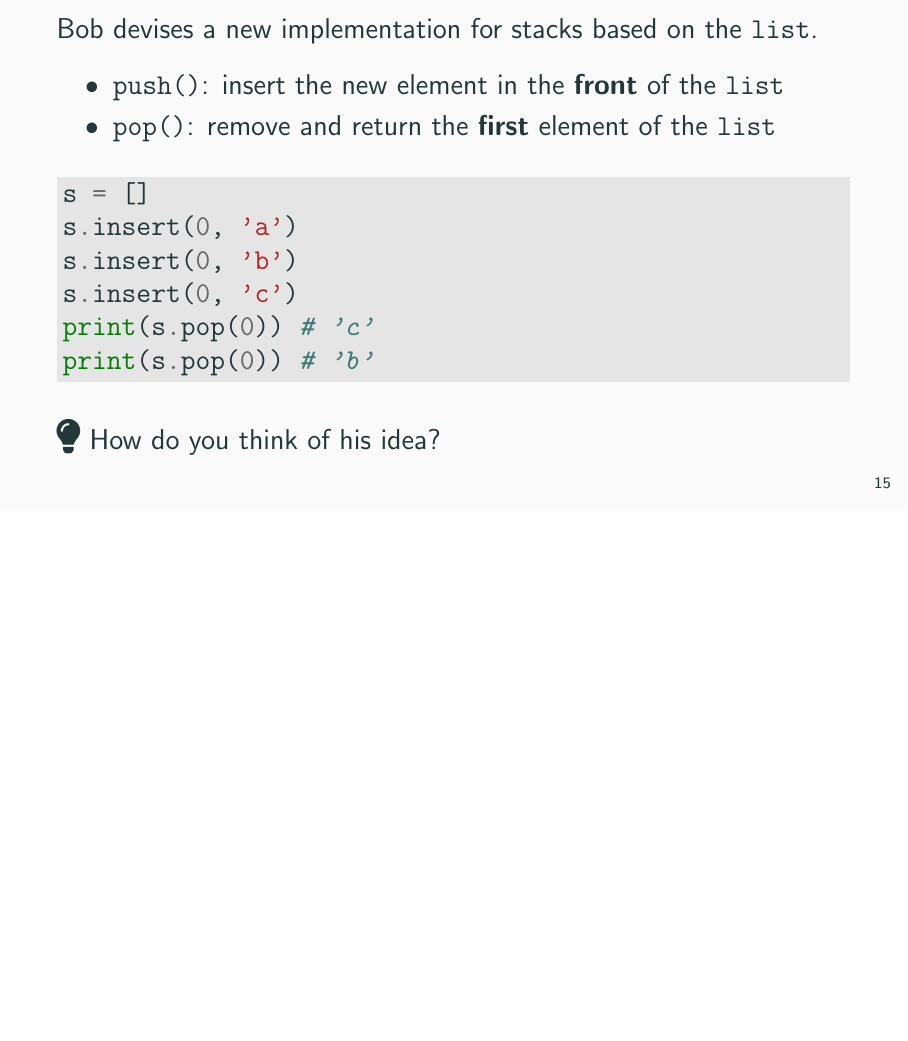
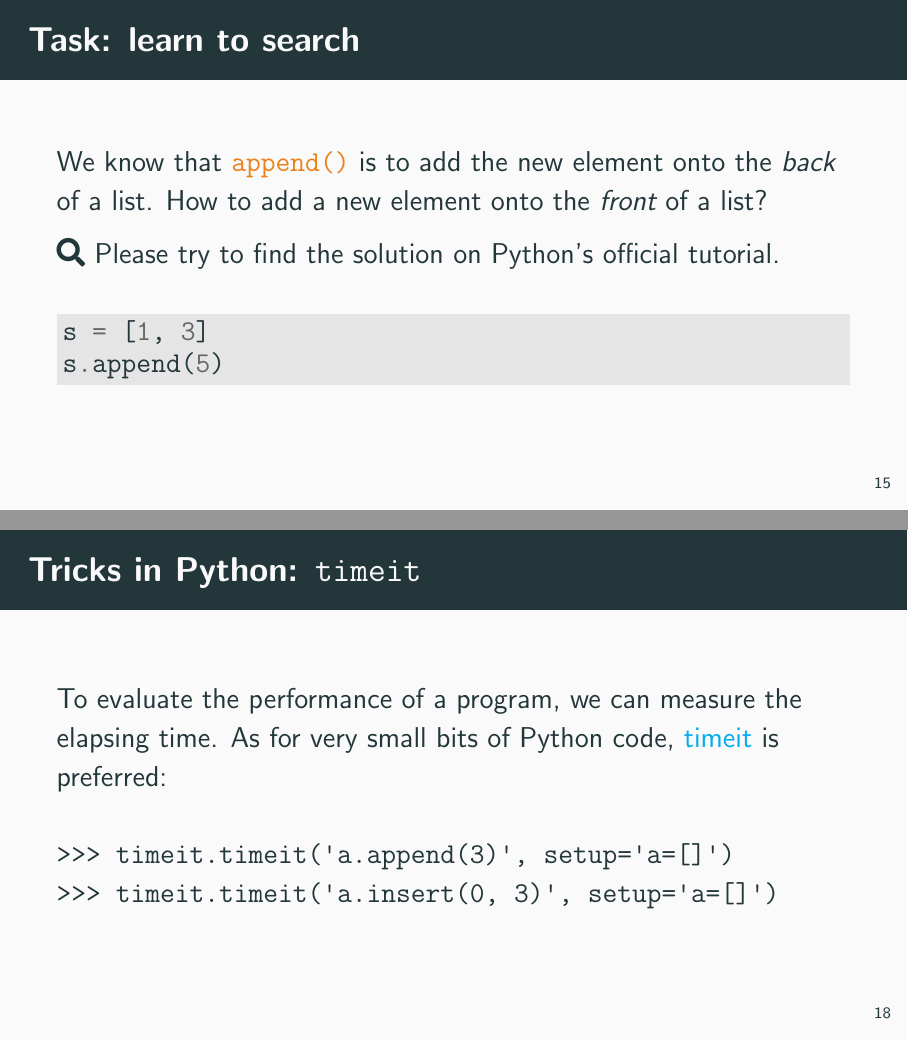
Before and after one commit to ChenZhongPu/data-structure-swufe, LaTeX slides (slides/week3-stack.tex): page 20 of 37 before the commit and pages 20 and 23 of 40 after it, the two joined at a grey line, the shorter picture padded with empty space. Compiled offline with pdfLaTeX.

Commit message:
add exercise for stack

```diff
--- a/slides/week3-stack.tex
+++ b/slides/week3-stack.tex
@@ -386,6 +386,20 @@ Basically, an amortized time is \textbf{the average time taken per operation, if
 \end{frame}
 
 \begin{frame}[fragile]
+    \frametitle{Task: learn to search}
+We know that \texttt{\alert{append()}} is to add the new element onto the \emph{back} of a list. How to add a new element onto the \emph{front} of a list?
+
+\faIcon{search} Please try to find the solution on Python's official tutorial.
+
+\begin{minted}[baselinestretch=1,bgcolor=LightGray]{python}
+s = [1, 3]
+s.append(5)
+\end{minted}
+
+
+\end{frame}
+
+\begin{frame}[fragile]
 Bob devises a new implementation for stacks based on the \texttt{list}.
 
 \begin{itemize}
@@ -438,6 +452,17 @@ print(s.pop(0)) # 'b'
         \end{axis}
         \end{tikzpicture}
 \end{center}
+
+\end{frame}
+
+\begin{frame}[fragile]
+    \frametitle{Tricks in Python: \texttt{timeit}}
+To evaluate the performance of a program, we can measure the elapsing time. As for very small bits of Python code, \href{https://docs.python.org/3/library/timeit.html}{timeit} is preferred:
+
+\begin{verbatim}
+>>> timeit.timeit('a.append(3)', setup='a=[]')
+>>> timeit.timeit('a.insert(0, 3)', setup='a=[]')
+\end{verbatim}
 
 \end{frame}
 
```
Also changed, not shown: slides/week3-stack.tex (11 more changed lines).
